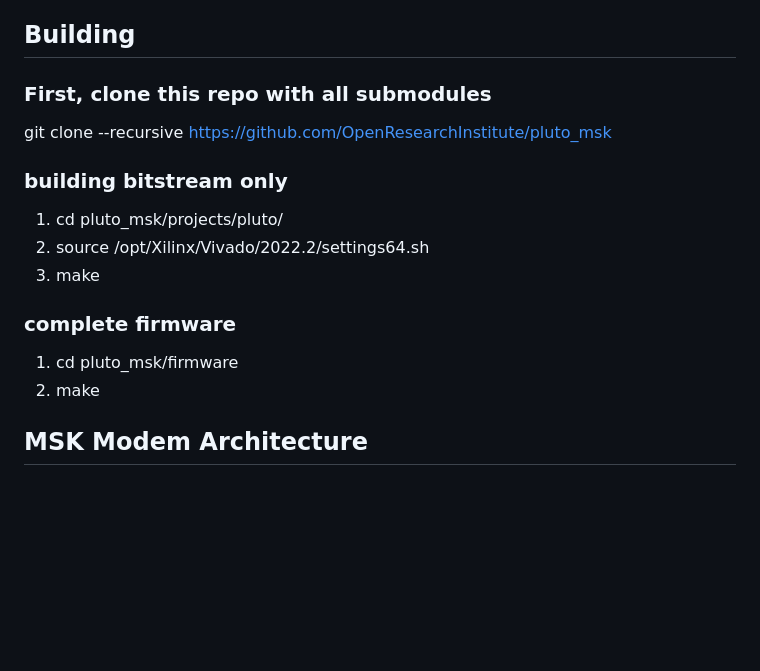
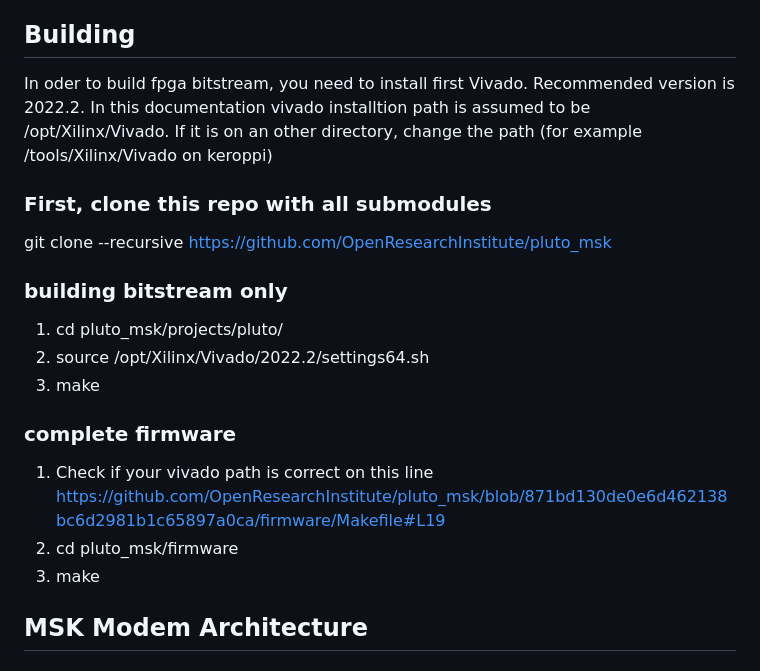
Before and after one commit to OpenResearchInstitute/pluto_msk, a Markdown page: README.md, the part around the change. Rendered like a GitHub page; blank space fills up the shorter version.

Commit message:
Instructions for vivado path

```diff
--- a/README.md
+++ b/README.md
@@ -13,6 +13,7 @@ The following ORI library components are used as submodules to this repository:
 5. [prbs](https://github.com/OpenResearchInstitute/prbs)
 
 ## Building
+In oder to build fpga bitstream, you need to install first Vivado. Recommended version is 2022.2. In this documentation vivado installtion path is assumed to be /opt/Xilinx/Vivado. If it is on an other directory, change the path (for example /tools/Xilinx/Vivado on keroppi)
 ### First, clone this repo with all submodules
 git clone --recursive https://github.com/OpenResearchInstitute/pluto_msk
 ### building bitstream only
@@ -20,8 +21,9 @@ git clone --recursive https://github.com/OpenResearchInstitute/pluto_msk
 2. source /opt/Xilinx/Vivado/2022.2/settings64.sh
 3. make
 ### complete firmware
-1. cd pluto_msk/firmware
-2. make
+1. Check if your vivado path is correct on this line https://github.com/OpenResearchInstitute/pluto_msk/blob/871bd130de0e6d462138bc6d2981b1c65897a0ca/firmware/Makefile#L19
+2. cd pluto_msk/firmware
+3. make
 
 ## MSK Modem Architecture
 
```
